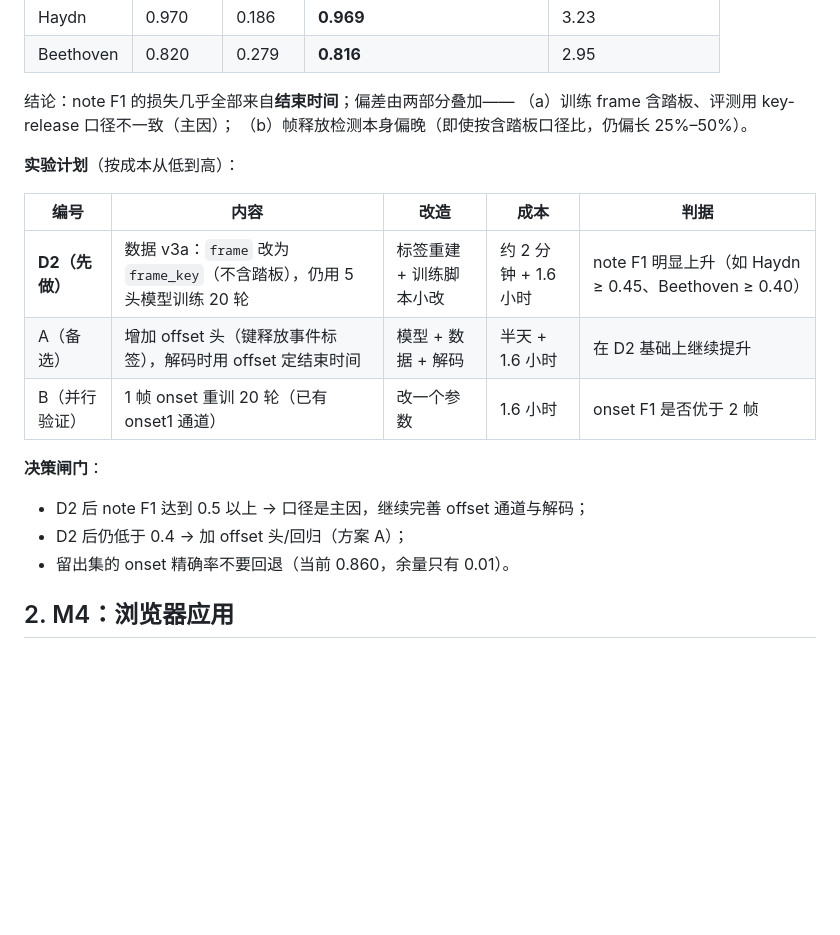
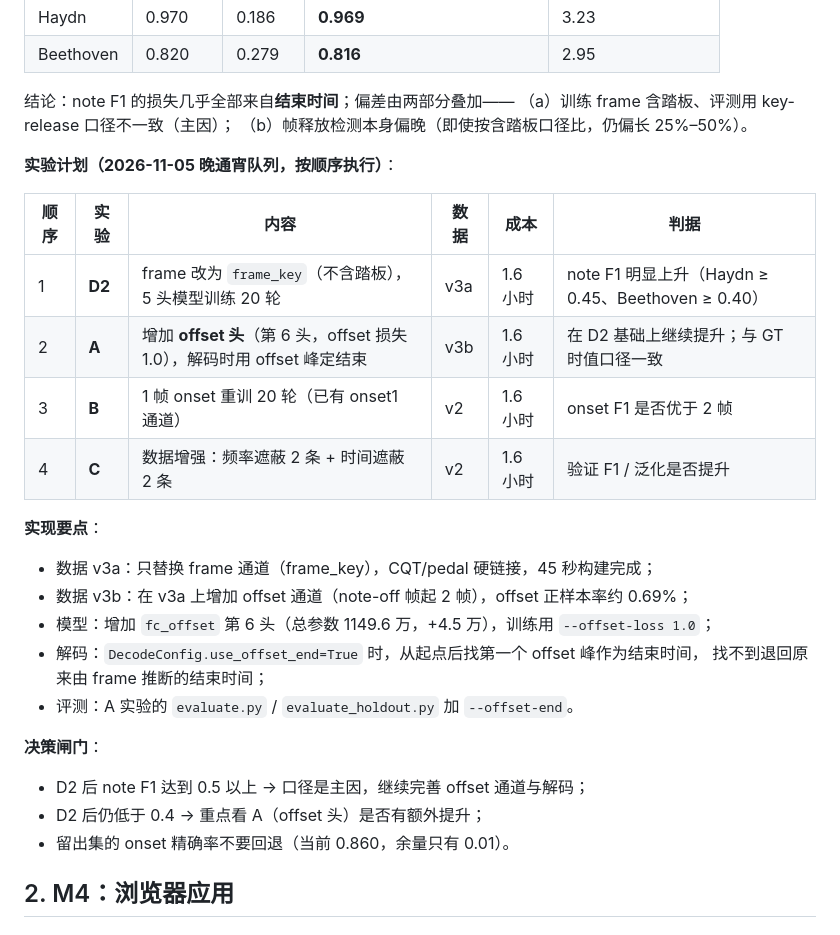
Before and after one commit to chenyongxin/vibe-piano-transcription, a Markdown page: docs/07_roadmap.md, the part around the change. Rendered like a GitHub page; blank space fills up the shorter version.

```diff
--- a/docs/07_roadmap.md
+++ b/docs/07_roadmap.md
@@ -62,18 +62,28 @@
 （a）训练 frame 含踏板、评测用 key-release 口径不一致（主因）；
 （b）帧释放检测本身偏晚（即使按含踏板口径比，仍偏长 25%–50%）。
 
-**实验计划**（按成本从低到高）：
+**实验计划（2026-11-05 晚通宵队列，按顺序执行）**：
 
-| 编号 | 内容 | 改造 | 成本 | 判据 |
-|---|---|---|---|---|
-| **D2（先做）** | 数据 v3a：`frame` 改为 `frame_key`（不含踏板），仍用 5 头模型训练 20 轮 | 标签重建 + 训练脚本小改 | 约 2 分钟 + 1.6 小时 | note F1 明显上升（如 Haydn ≥ 0.45、Beethoven ≥ 0.40） |
-| A（备选） | 增加 offset 头（键释放事件标签），解码时用 offset 定结束时间 | 模型 + 数据 + 解码 | 半天 + 1.6 小时 | 在 D2 基础上继续提升 |
-| B（并行验证） | 1 帧 onset 重训 20 轮（已有 onset1 通道） | 改一个参数 | 1.6 小时 | onset F1 是否优于 2 帧 |
+| 顺序 | 实验 | 内容 | 数据 | 成本 | 判据 |
+|---|---|---|---|---|---|
+| 1 | **D2** | frame 改为 `frame_key`（不含踏板），5 头模型训练 20 轮 | v3a | 1.6 小时 | note F1 明显上升（Haydn ≥ 0.45、Beethoven ≥ 0.40） |
+| 2 | **A** | 增加 **offset 头**（第 6 头，offset 损失 1.0），解码时用 offset 峰定结束 | v3b | 1.6 小时 | 在 D2 基础上继续提升；与 GT 时值口径一致 |
+| 3 | **B** | 1 帧 onset 重训 20 轮（已有 onset1 通道） | v2 | 1.6 小时 | onset F1 是否优于 2 帧 |
+| 4 | **C** | 数据增强：频率遮蔽 2 条 + 时间遮蔽 2 条 | v2 | 1.6 小时 | 验证 F1 / 泛化是否提升 |
+
+**实现要点**：
+
+- 数据 v3a：只替换 frame 通道（frame_key），CQT/pedal 硬链接，45 秒构建完成；
+- 数据 v3b：在 v3a 上增加 offset 通道（note-off 帧起 2 帧），offset 正样本率约 0.69%；
+- 模型：增加 `fc_offset` 第 6 头（总参数 1149.6 万，+4.5 万），训练用 `--offset-loss 1.0`；
+- 解码：`DecodeConfig.use_offset_end=True` 时，从起点后找第一个 offset 峰作为结束时间，
+  找不到退回原来由 frame 推断的结束时间；
+- 评测：A 实验的 `evaluate.py` / `evaluate_holdout.py` 加 `--offset-end`。
 
 **决策闸门**：
 
 - D2 后 note F1 达到 0.5 以上 → 口径是主因，继续完善 offset 通道与解码；
-- D2 后仍低于 0.4 → 加 offset 头/回归（方案 A）；
+- D2 后仍低于 0.4 → 重点看 A（offset 头）是否有额外提升；
 - 留出集的 onset 精确率不要回退（当前 0.860，余量只有 0.01）。
 
 ## 2. M4：浏览器应用
```
Also changed, not shown: docs/02_data.md (+4 -3 lines), tutorial/03_labels_from_midi.md (+22 -3 lines), docs/figs/21_frame_vs_offset.png (added), 10 other files.
